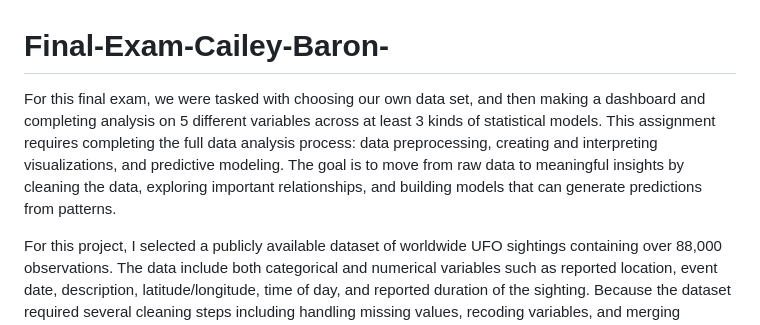
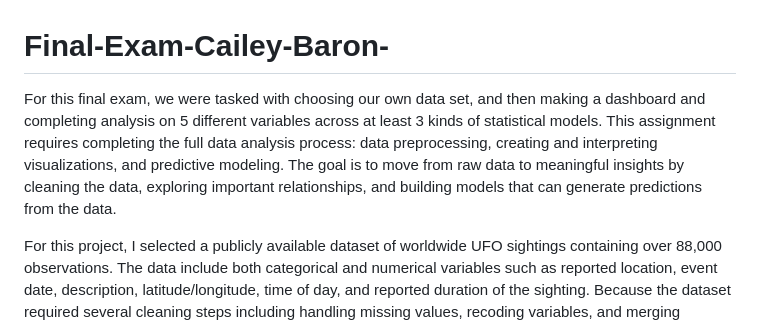
Before and after one commit to baroncc120/Final-Exam-Cailey-Baron-, a Markdown page: README.md, the part around the change. GitHub-like rendering.

```diff
--- a/README.md
+++ b/README.md
@@ -1,6 +1,6 @@
 # Final-Exam-Cailey-Baron-
 
-For this final exam, we were tasked with choosing our own data set, and then making a dashboard and completing analysis on 5 different variables across at least 3 kinds of statistical models. This assignment requires completing the full data analysis process: data preprocessing, creating and interpreting visualizations, and predictive modeling. The goal is to move from raw data to meaningful insights by cleaning the data, exploring important relationships, and building models that can generate predictions from patterns.
+For this final exam, we were tasked with choosing our own data set, and then making a dashboard and completing analysis on 5 different variables across at least 3 kinds of statistical models. This assignment requires completing the full data analysis process: data preprocessing, creating and interpreting visualizations, and predictive modeling. The goal is to move from raw data to meaningful insights by cleaning the data, exploring important relationships, and building models that can generate predictions from the data.
 
 For this project, I selected a publicly available dataset of worldwide UFO sightings containing over 88,000 observations. The data include both categorical and numerical variables such as reported location, event date, description, latitude/longitude, time of day, and reported duration of the sighting. Because the dataset required several cleaning steps including handling missing values, recoding variables, and merging geographic information to create useful maps, it satisfies the requirements for data cleaning and also provides us with interesting information that otherwise would not have been known.
 
```
